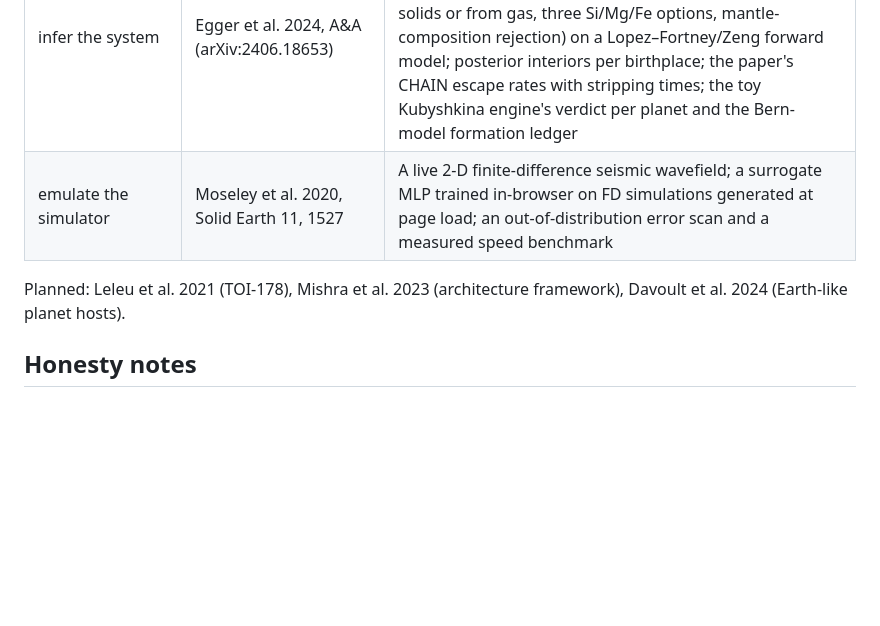
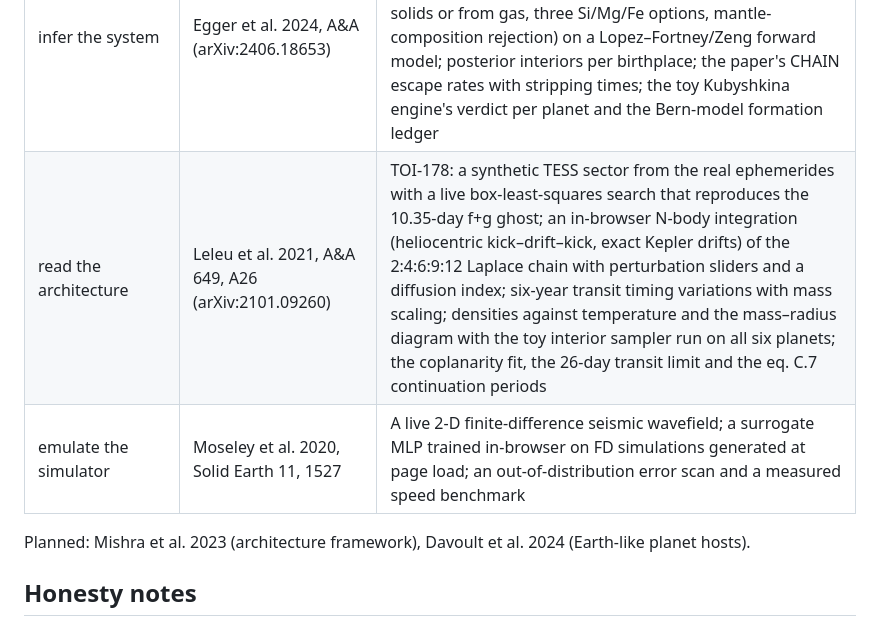
Before and after one commit to Drini22/volatile-worlds, a Markdown page: README.md, the part around the change. Rendered like a GitHub page; blank space fills up the shorter version.

Commit message:
README: Leleu 2021 tab
Co-Authored-By: Claude Fable 5.1 <noreply@anthropic.com>

```diff
--- a/README.md
+++ b/README.md
@@ -19,9 +19,10 @@ Open `index.html` in a browser, or serve it from anywhere.
 | gas escape (concept tab) | — not a paper; Kubyshkina et al. 2018 ApJL 866 L18, Zahnle & Catling 2017 | Every way gas leaves a planet, including the ones Kubyshkina's models skip: a Maxwellian tail explorer (exact Jeans flux, λ meter), the hydrodynamic regime map (the published 2018 analytic fit, boil-off vs XUV-driven), the cosmic shoreline for solar-system bodies and exoplanets, and a three-mechanism envelope evolution you can switch off one at a time |
 | learn the equation | Baty 2023, Astron. Comput. 44, 100734 | A real PINN (tanh MLP, exact hand-derived backprop through the Lane–Emden residual) training live; plus the two-input "solution family" network demonstrating interpolation vs. extrapolation |
 | infer the system | Egger et al. 2024, A&A (arXiv:2406.18653) | HIP 29442 on the mass–radius diagram with the TESS-versus-CHEOPS radii; plaNETic's full-grid acceptance-rejection run live with the paper's priors (water accreted as solids or from gas, three Si/Mg/Fe options, mantle-composition rejection) on a Lopez–Fortney/Zeng forward model; posterior interiors per birthplace; the paper's CHAIN escape rates with stripping times; the toy Kubyshkina engine's verdict per planet and the Bern-model formation ledger |
+| read the architecture | Leleu et al. 2021, A&A 649, A26 (arXiv:2101.09260) | TOI-178: a synthetic TESS sector from the real ephemerides with a live box-least-squares search that reproduces the 10.35-day f+g ghost; an in-browser N-body integration (heliocentric kick–drift–kick, exact Kepler drifts) of the 2:4:6:9:12 Laplace chain with perturbation sliders and a diffusion index; six-year transit timing variations with mass scaling; densities against temperature and the mass–radius diagram with the toy interior sampler run on all six planets; the coplanarity fit, the 26-day transit limit and the eq. C.7 continuation periods |
 | emulate the simulator | Moseley et al. 2020, Solid Earth 11, 1527 | A live 2-D finite-difference seismic wavefield; a surrogate MLP trained in-browser on FD simulations generated at page load; an out-of-distribution error scan and a measured speed benchmark |
 
-Planned: Leleu et al. 2021 (TOI-178), Mishra et al. 2023 (architecture framework),
+Planned: Mishra et al. 2023 (architecture framework),
 Davoult et al. 2024 (Earth-like planet hosts).
 
 ## Honesty notes
```
